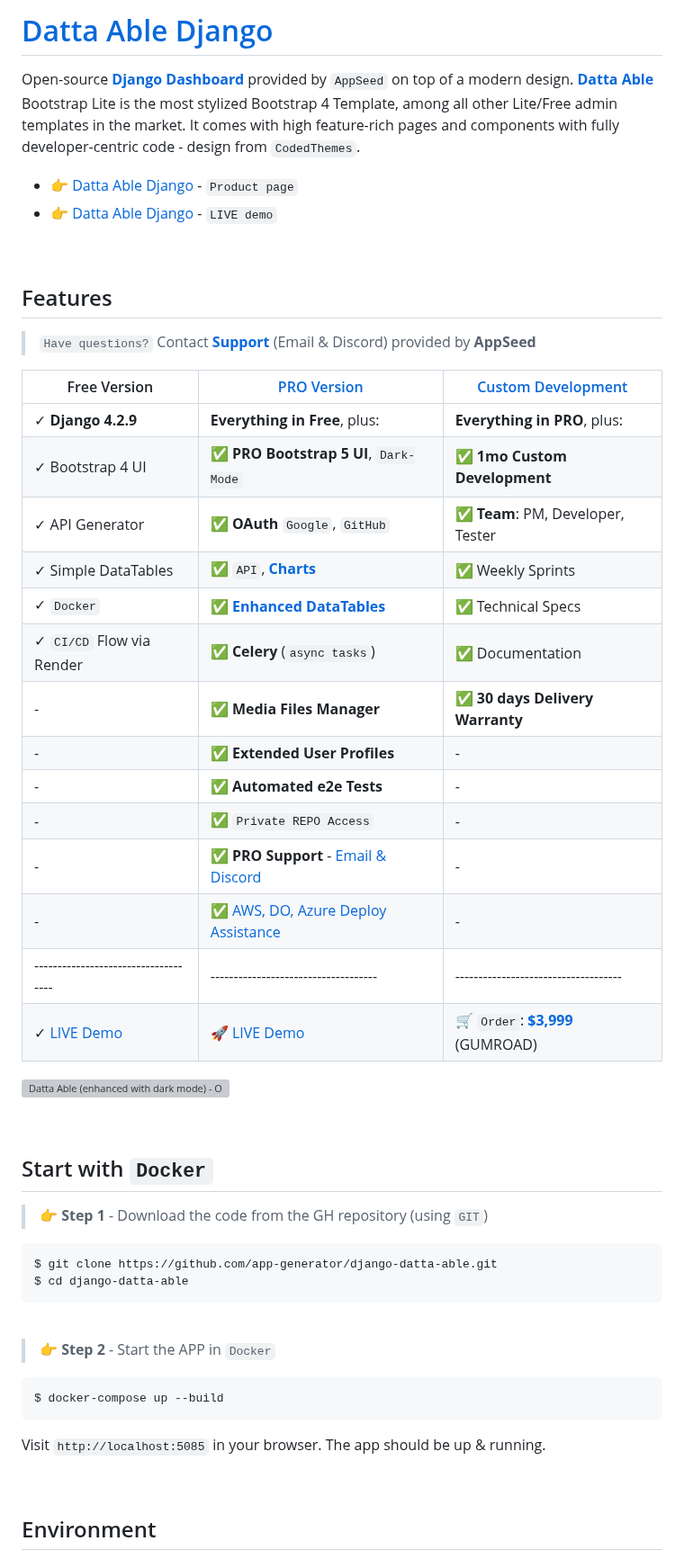
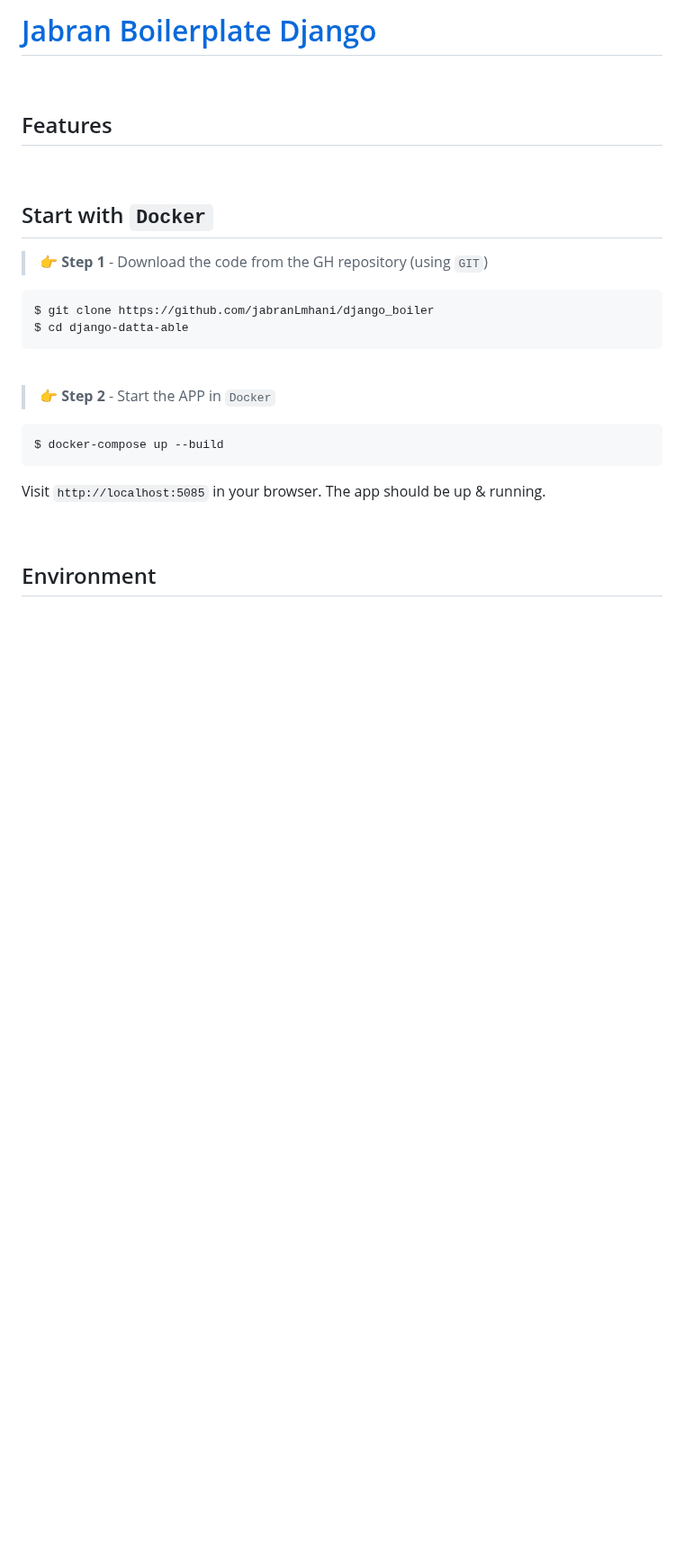
Before and after one commit to aliaach/UrgenceKit, a Markdown page: README.md, the part around one of its changes. Shown at 90% size. Rendered like a GitHub page; blank space fills up the shorter version; grey boxes are pictures that could not be loaded.

Commit message:
The first Django boilerPlate

````diff
--- a/README.md
+++ b/README.md
@@ -1,35 +1,8 @@
-# [Datta Able Django](https://appseed.us/product/datta-able/django/)
-
-Open-source **[Django Dashboard](https://appseed.us/admin-dashboards/django/)** provided by `AppSeed` on top of a modern design. **[Datta Able](https://appseed.us/product/datta-able/django/)** Bootstrap Lite is the most stylized Bootstrap 4 Template, among all other Lite/Free admin templates in the market. It comes with high feature-rich pages and components with fully developer-centric code - design from `CodedThemes`.
-
-- 👉 [Datta Able Django](https://appseed.us/product/datta-able/django/) - `Product page`
-- 👉 [Datta Able Django](https://django-datta-able.appseed-srv1.com/) - `LIVE demo`
+# [Jabran Boilerplate Django](https://www.linkedin.com/in/jabran-lmhani-6b3a821a2/)
 
 <br />
 
 ## Features
-
-> `Have questions?` Contact **[Support](https://appseed.us/support/)** (Email & Discord) provided by **AppSeed**
-
-| Free Version                          | [PRO Version](https://appseed.us/product/datta-able-pro/django/)    | [Custom Development](https://appseed.us/custom-development/) |
-| --------------------------------------| --------------------------------------| --------------------------------------|
-| ✓ **Django 4.2.9**                   | **Everything in Free**, plus:                                                      | **Everything in PRO**, plus:         |
-| ✓ Bootstrap 4 UI                     | ✅ **PRO Bootstrap 5 UI**, `Dark-Mode`                                            | ✅ **1mo Custom Development**       |
-| ✓ API Generator                      | ✅ **OAuth** `Google`, `GitHub`                                                   | ✅ **Team**: PM, Developer, Tester  |
-| ✓ Simple DataTables                  | ✅ `API`, **[Charts](https://django-datta-pro.onrender.com/charts/)**             | ✅ Weekly Sprints                   |
-| ✓ `Docker`                           | ✅ **[Enhanced DataTables](https://django-datta-pro.onrender.com/tables/)**       | ✅ Technical Specs                  |
-| ✓ `CI/CD` Flow via Render            | ✅ **Celery** (`async tasks`)                                                     | ✅ Documentation                    |
-| -                                    | ✅ **Media Files Manager**                                                        | ✅ **30 days Delivery Warranty**    |
-| -                                    | ✅ **Extended User Profiles**                                                     |  -                                   |
-| -                                    | ✅ **Automated e2e Tests**                                                        |  -                                   |
-| -                                    | ✅ `Private REPO Access`                                                          |  -                                   |
-| -                                    | ✅ **PRO Support** - [Email & Discord](https://appseed.us/support/)               |  -                                   |
-| -                                    | ✅ [AWS, DO, Azure Deploy Assistance](https://deploypro.dev/)                     |  -                                   |                             |
-| ------------------------------------  | ------------------------------------                                                    | ------------------------------------|
-| ✓ [LIVE Demo](https://django-datta-able.appseed-srv1.com/)  | 🚀 [LIVE Demo](https://django-datta-pro.onrender.com/) | 🛒 `Order`: **[$3,999](https://appseed.gumroad.com/l/rocket-package)** (GUMROAD) |
-
-
-![Datta Able (enhanced with dark mode) - Open-Source Seed project generated by AppSeed.](https://user-images.githubusercontent.com/51070104/176118649-7233ffbc-6118-4f56-8cda-baa81d256877.png)
 
 <br />
 
@@ -38,7 +11,7 @@ Open-source **[Django Dashboard](https://appseed.us/admin-dashboards/django/)**
 > 👉 **Step 1** - Download the code from the GH repository (using `GIT`)
 
 ```bash
-$ git clone https://github.com/app-generator/django-datta-able.git
+$ git clone https://github.com/jabranLmhani/django_boiler
 $ cd django-datta-able
 ```
 
````
Also changed, not shown: other parts of README.md (+2 -18 lines).
